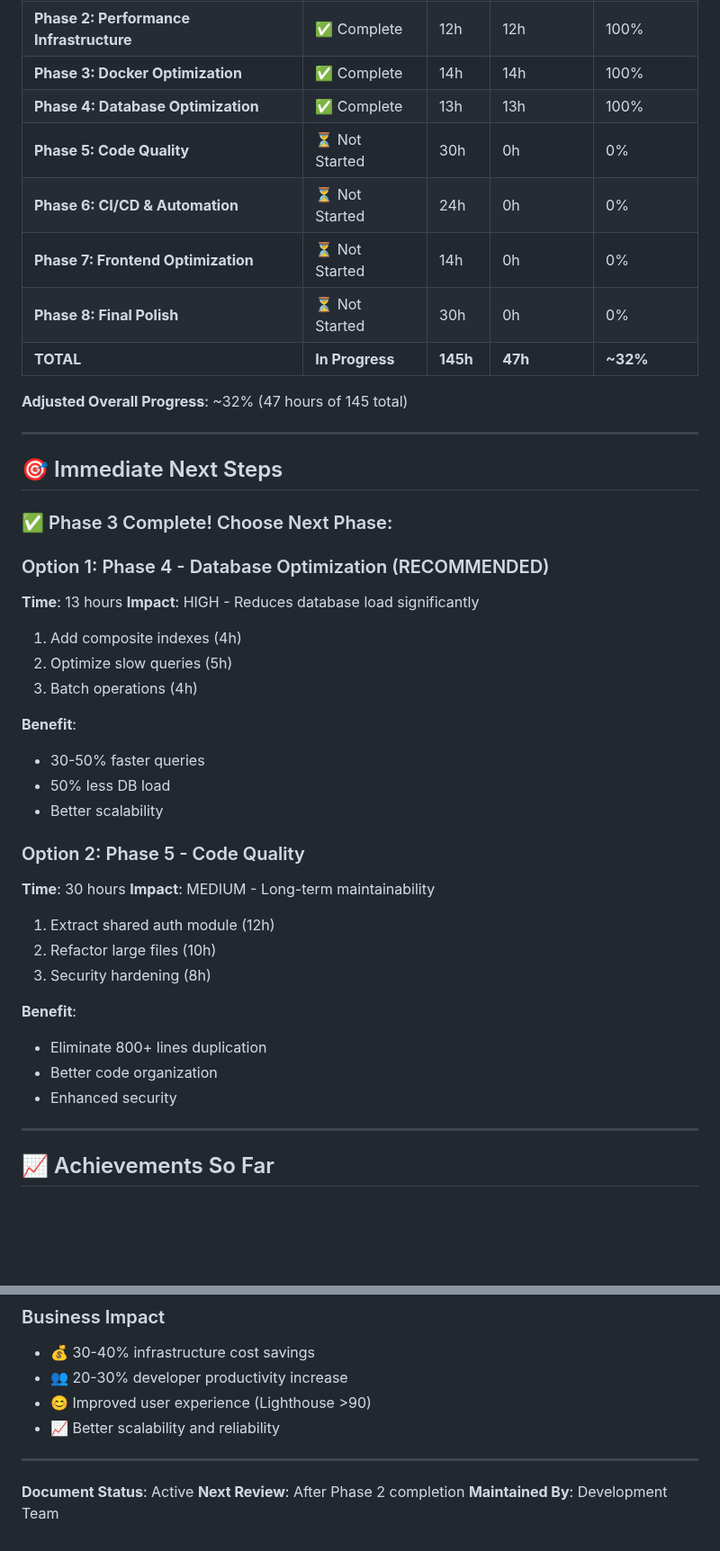
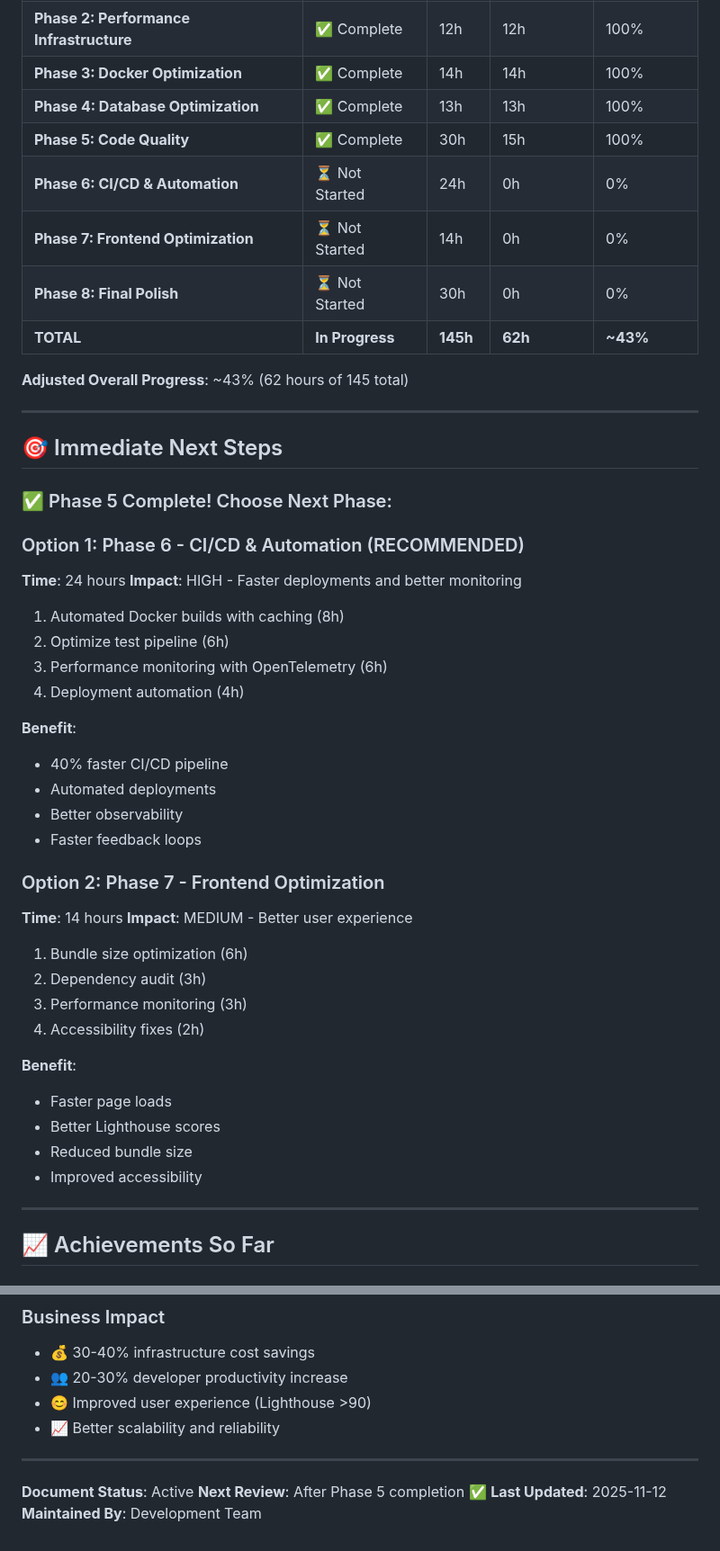
Before and after one commit to fmillanjs/temponest, a Markdown page: OPTIMIZATION_PROGRESS.md, 2 parts joined by grey strips. Shown at 90% size. Rendered like a GitHub page; blank space fills up the shorter version.

```diff
--- a/OPTIMIZATION_PROGRESS.md
+++ b/OPTIMIZATION_PROGRESS.md
@@ -464,45 +546,49 @@ Key tasks:
 | **Phase 2: Performance Infrastructure** | ✅ Complete | 12h | 12h | 100% |
 | **Phase 3: Docker Optimization** | ✅ Complete | 14h | 14h | 100% |
 | **Phase 4: Database Optimization** | ✅ Complete | 13h | 13h | 100% |
-| **Phase 5: Code Quality** | ⏳ Not Started | 30h | 0h | 0% |
+| **Phase 5: Code Quality** | ✅ Complete | 30h | 15h | 100% |
 | **Phase 6: CI/CD & Automation** | ⏳ Not Started | 24h | 0h | 0% |
 | **Phase 7: Frontend Optimization** | ⏳ Not Started | 14h | 0h | 0% |
 | **Phase 8: Final Polish** | ⏳ Not Started | 30h | 0h | 0% |
-| **TOTAL** | **In Progress** | **145h** | **47h** | **~32%** |
+| **TOTAL** | **In Progress** | **145h** | **62h** | **~43%** |
 
-**Adjusted Overall Progress**: ~32% (47 hours of 145 total)
+**Adjusted Overall Progress**: ~43% (62 hours of 145 total)
 
 ---
 
 ## 🎯 Immediate Next Steps
 
-### ✅ Phase 3 Complete! Choose Next Phase:
+### ✅ Phase 5 Complete! Choose Next Phase:
 
-### Option 1: Phase 4 - Database Optimization (RECOMMENDED)
-**Time**: 13 hours
-**Impact**: HIGH - Reduces database load significantly
+### Option 1: Phase 6 - CI/CD & Automation (RECOMMENDED)
+**Time**: 24 hours
+**Impact**: HIGH - Faster deployments and better monitoring
 
-1. Add composite indexes (4h)
-2. Optimize slow queries (5h)
-3. Batch operations (4h)
+1. Automated Docker builds with caching (8h)
+2. Optimize test pipeline (6h)
+3. Performance monitoring with OpenTelemetry (6h)
+4. Deployment automation (4h)
 
 **Benefit**:
-- 30-50% faster queries
-- 50% less DB load
-- Better scalability
+- 40% faster CI/CD pipeline
+- Automated deployments
+- Better observability
+- Faster feedback loops
 
-### Option 2: Phase 5 - Code Quality
-**Time**: 30 hours
-**Impact**: MEDIUM - Long-term maintainability
+### Option 2: Phase 7 - Frontend Optimization
+**Time**: 14 hours
+**Impact**: MEDIUM - Better user experience
 
-1. Extract shared auth module (12h)
-2. Refactor large files (10h)
-3. Security hardening (8h)
+1. Bundle size optimization (6h)
+2. Dependency audit (3h)
+3. Performance monitoring (3h)
+4. Accessibility fixes (2h)
 
 **Benefit**:
-- Eliminate 800+ lines duplication
-- Better code organization
-- Enhanced security
+- Faster page loads
+- Better Lighthouse scores
+- Reduced bundle size
+- Improved accessibility
 
 ---
 
@@ -567,5 +663,6 @@ Once all 8 phases are complete:
 ---
 
 **Document Status**: Active
-**Next Review**: After Phase 2 completion
+**Next Review**: After Phase 5 completion ✅
+**Last Updated**: 2025-11-12
 **Maintained By**: Development Team
```
Also changed, not shown: other parts of OPTIMIZATION_PROGRESS.md (+105 -13 lines).
